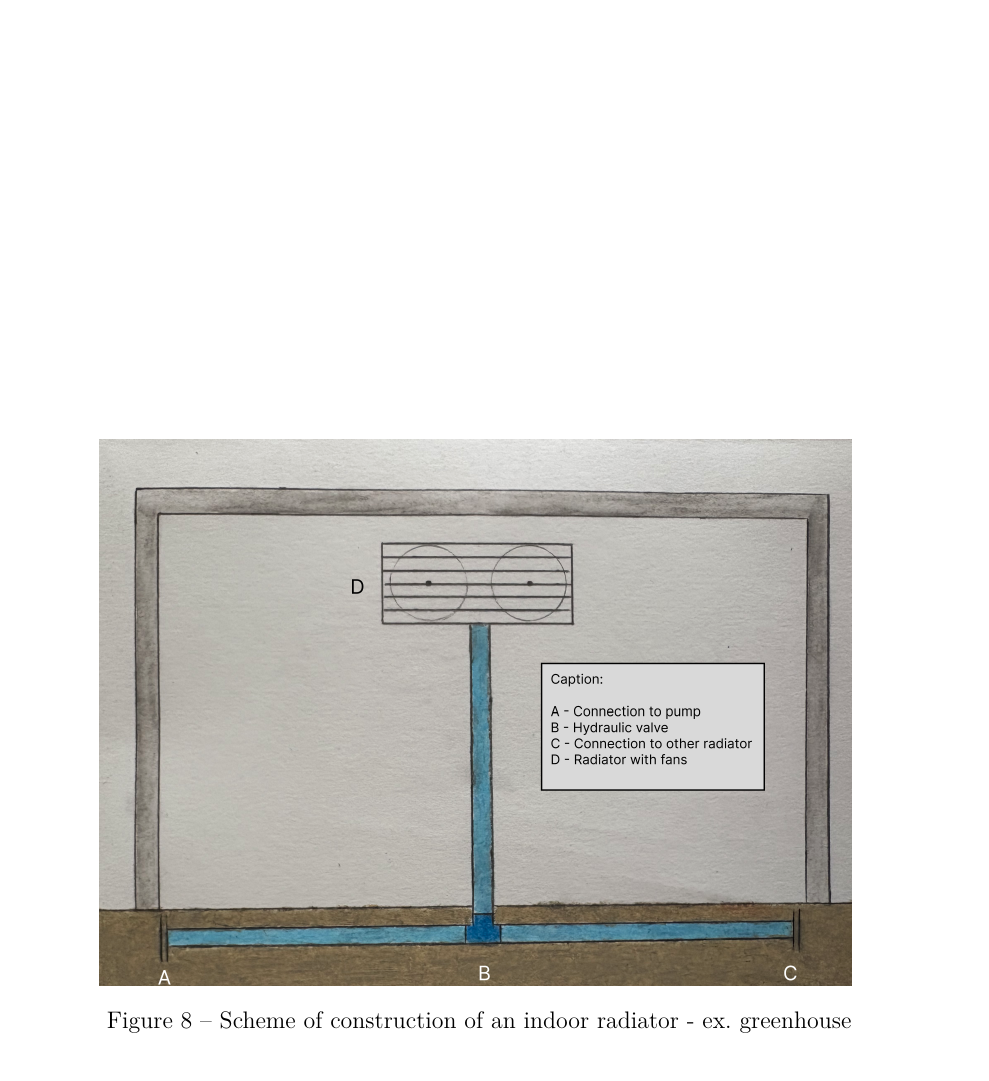
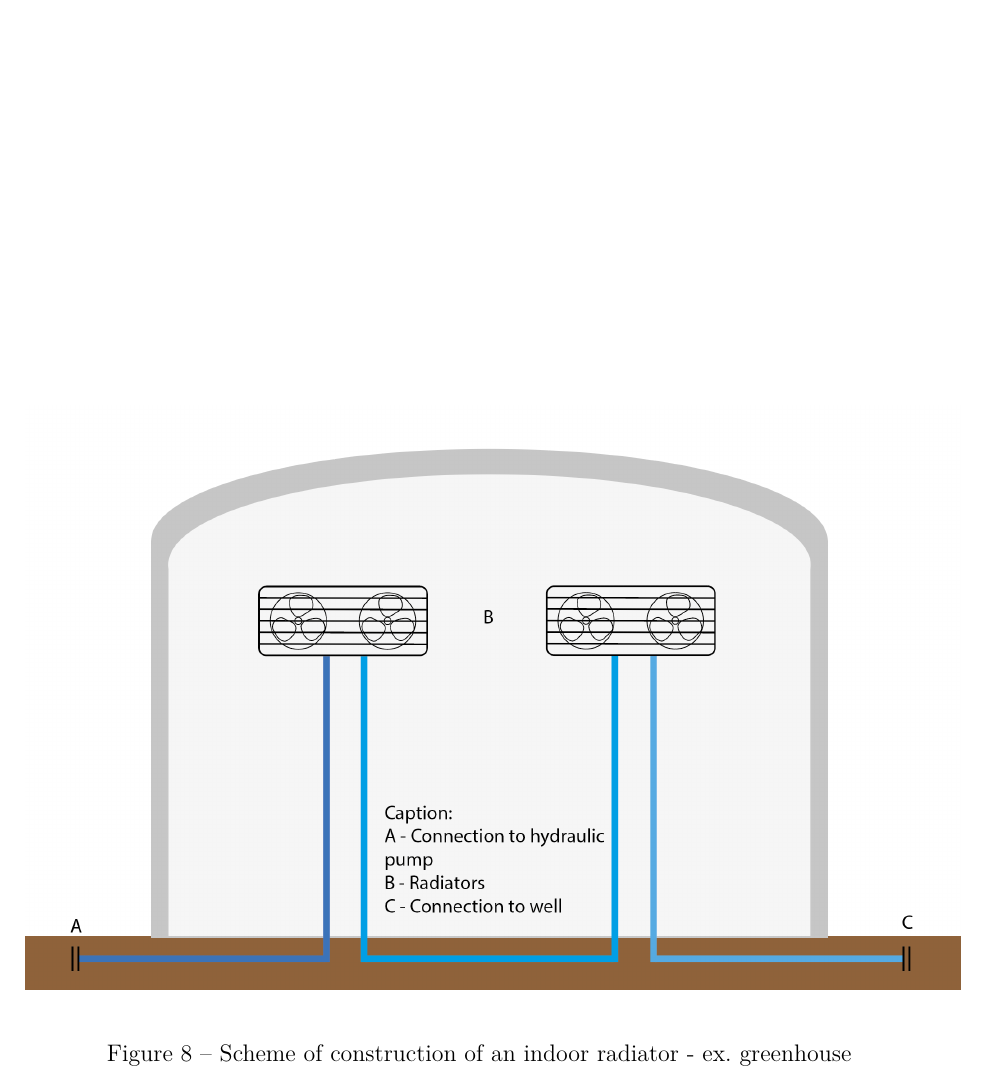
Before and after one commit to saulo-benquerer/planetary_thermo, a LaTeX thesis (en/principal.tex, which reads en/elementos-textuais/capitulo-3.tex): part of page 19 of 21, cut so that both start at the same text. Compiled offline with pdfLaTeX.

Commit message:
v5 - new greenhouse image

```diff
--- a/en/elementos-textuais/capitulo-3.tex
+++ b/en/elementos-textuais/capitulo-3.tex
@@ -65,7 +65,7 @@ This technology is not only beneficial for urban centers, as it has the potentia
 
 \begin{figure}[ht]
     \centering
-    \includegraphics[scale=0.25]{pictures/estufa.png}
+    \includegraphics[scale=0.45]{pictures/estufa.png}
     \caption{Scheme of construction of an indoor radiator - ex. greenhouse}
     \label{estufa}
 \end{figure}
```
Also changed, not shown: en/pictures/estufa.png.
